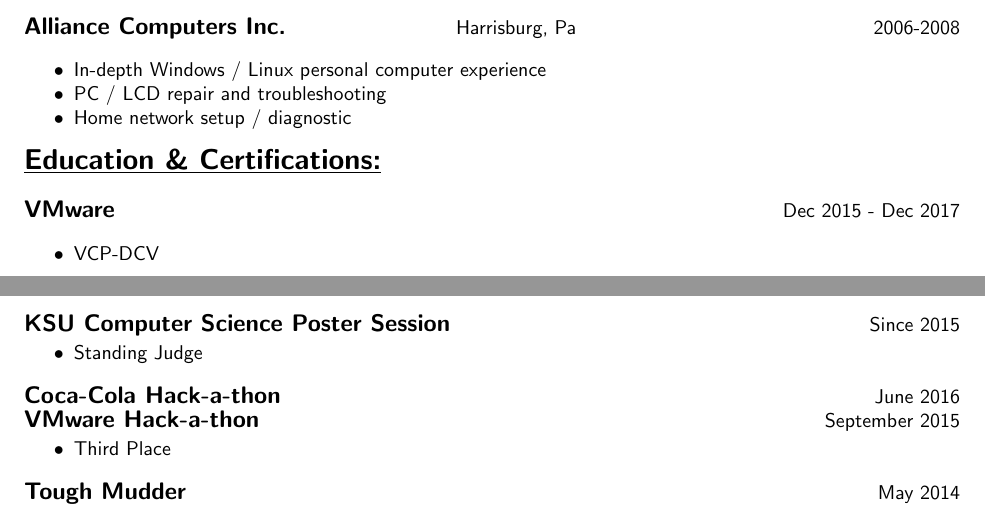
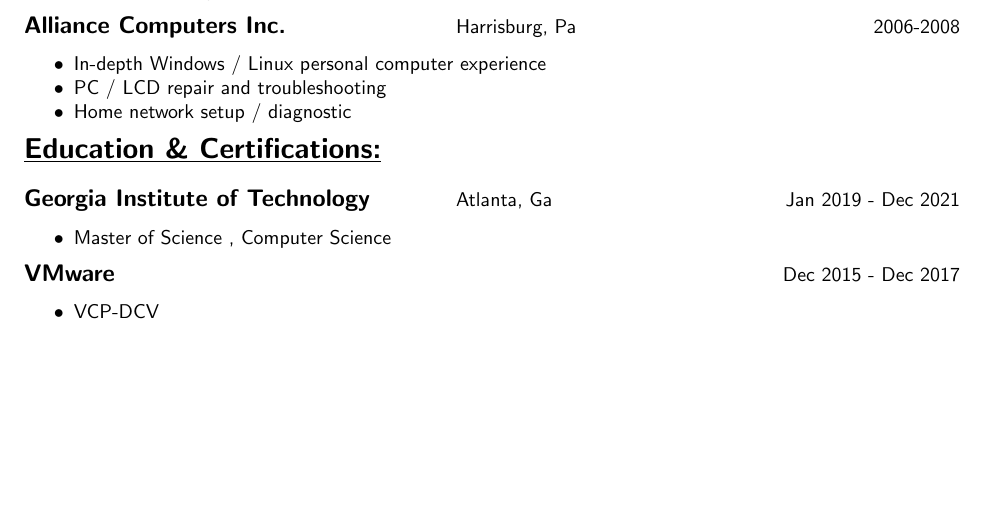
Before and after one commit to mrhhug/Public_Resume, a LaTeX CV (Michael_Hug_resume.tex): two parts of pages 1 and 2 of 2 before the commit and part of the page after it, the two joined at a grey line, cut so that both start at the same text, the shorter picture padded with empty space. Compiled offline with pdfLaTeX.

Commit message:
added ga tech

```diff
--- a/Michael_Hug_resume.tex
+++ b/Michael_Hug_resume.tex
@@ -145,6 +145,18 @@
 
 \enspace
 
+\begin{tabular}{L{3in}L{1.75in}R{1.75in}}
+
+	{\large {\bfseries Georgia Institute of Technology}} & Atlanta, Ga & Jan 2019 - Dec 2021 \\% [10ex]
+
+\end{tabular}
+
+\begin{myitemize}
+
+	\item Master of Science , Computer Science
+
+\end{myitemize}
+
 \begin{tabular}{L{4.75in}R{1.75in}}
 
 	{\large {\bfseries VMware}} & Dec 2015 - Dec 2017 \\
@@ -184,41 +196,4 @@
 
 	\end{myitemize}
 
-\begin{tabular}{L{4.75in}R{1.75in}}
-
-	{\large {\bfseries KSU Computer Science Poster Session}} & Since 2015 \\
-
-\end{tabular}
-
-	\vspace{-\topsep}
-	\begin{myitemize}
-
-		\item Standing Judge
-
-	\end{myitemize}
-
-\begin{tabular}{L{4.75in}R{1.75in}}
-
-	{\large {\bfseries Coca-Cola Hack-a-thon}} & June 2016 \\
-
-\end{tabular}
-
-\begin{tabular}{L{4.75in}R{1.75in}}
-
-	{\large {\bfseries VMware Hack-a-thon}} & September 2015 \\
-
-\end{tabular}
-
-	\vspace{-\topsep}
-	\begin{myitemize}
-		\item Third Place
-	\end{myitemize}
-
-
-\begin{tabular}{L{4.75in}R{1.75in}}
-
-	{\large {\bfseries Tough Mudder}} & May 2014 \\
-
-\end{tabular}
-
 \end{document}
```
